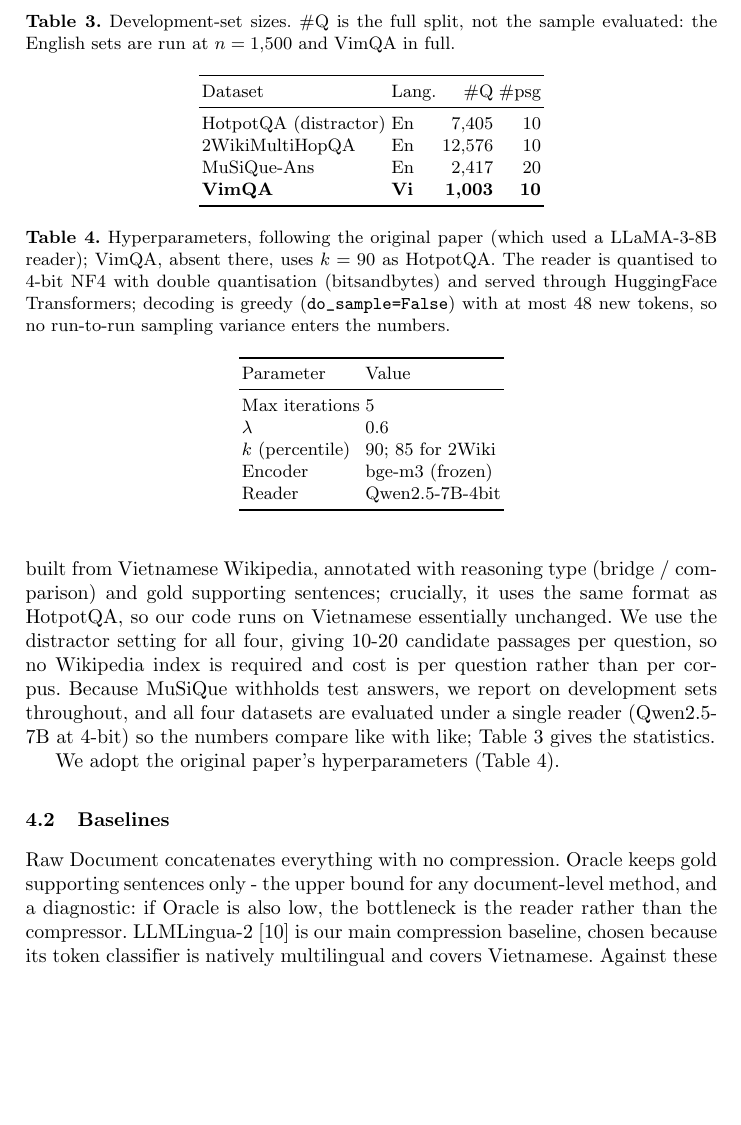
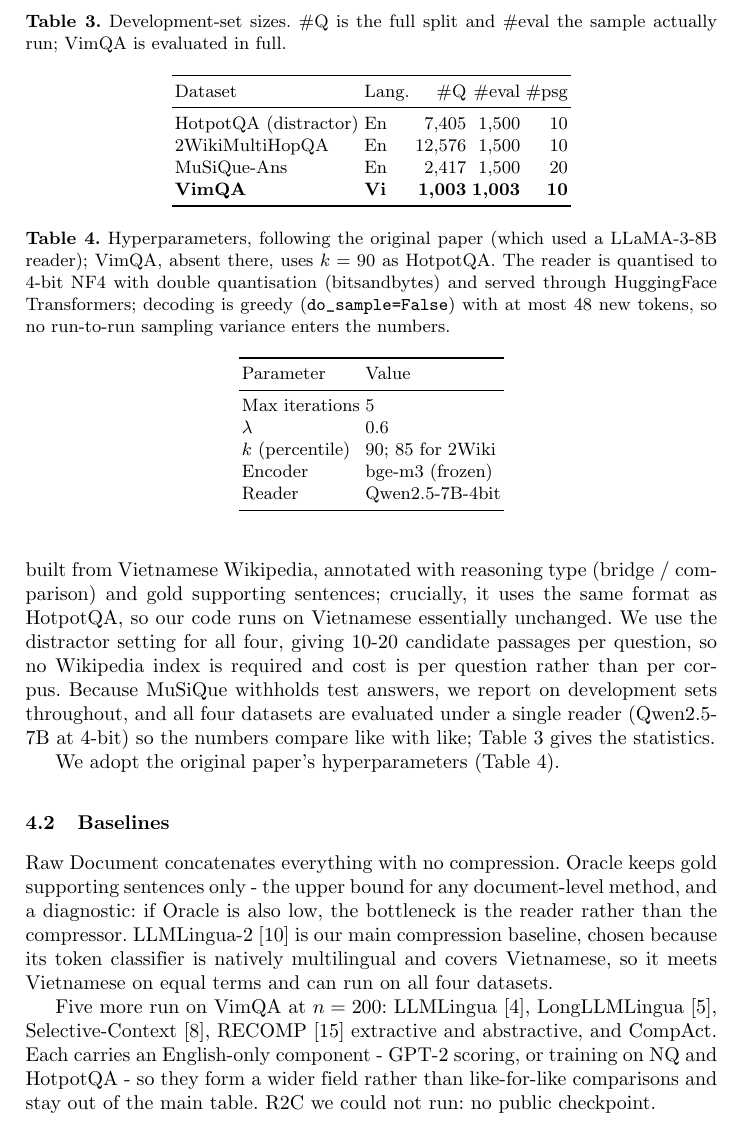
Before and after one commit to nhantrnh/ANLP-IterCOMP, a LaTeX thesis (soict/paper.tex): part of page 7 of 14, cut so that both start at the same text, the shorter picture padded with empty space. Compiled offline with pdfLaTeX.

Commit message:
Name all six baselines in the setup; show what was evaluated
The abstract promised six compression baselines and Section 4.2 introduced
one. The other five - LLMLingua, LongLLMLingua, Selective-Context, RECOMP in
both forms, CompAct - appeared only as an aside in the results, and R2C's
absence was explained in the limitations. They are all in the setup now, with
the reason they sit outside the main table: each carries an English-only
component, so they are a wider field rather than like-for-like. The two places
that used to carry this are cut.

Table 3 listed full development splits next to a paper that evaluates 1,500 of
each. The caption said so; the table did not. It has an #eval column now,
checked against the per_row counts in the released results.

```diff
--- a/soict/paper.tex
+++ b/soict/paper.tex
@@ -506,18 +506,18 @@ compare like with like; Table~\ref{tab:datasets} gives the statistics.
 
 \begin{table}[t]
 \centering
-\caption{Development-set sizes. \#Q is the full split, not the sample
-evaluated: the English sets are run at $n=1{,}500$ and VimQA in full.}
+\caption{Development-set sizes. \#Q is the full split and \#eval the sample
+actually run; VimQA is evaluated in full.}
 \label{tab:datasets}
 \small
-\begin{tabular}{llrr}
+\begin{tabular}{llrrr}
 \toprule
-Dataset & Lang. & \#Q & \#psg \\
+Dataset & Lang. & \#Q & \#eval & \#psg \\
 \midrule
-HotpotQA (distractor) & En & 7,405  & 10 \\
-2WikiMultiHopQA       & En & 12,576 & 10 \\
-MuSiQue-Ans           & En & 2,417  & 20 \\
-\textbf{VimQA}        & \textbf{Vi} & \textbf{1,003} & \textbf{10} \\
+HotpotQA (distractor) & En & 7,405  & 1,500 & 10 \\
+2WikiMultiHopQA       & En & 12,576 & 1,500 & 10 \\
+MuSiQue-Ans           & En & 2,417  & 1,500 & 20 \\
+\textbf{VimQA}        & \textbf{Vi} & \textbf{1,003} & \textbf{1,003} & \textbf{10} \\
 \bottomrule
 \end{tabular}
 \end{table}
@@ -555,8 +555,16 @@ keeps gold supporting sentences only - the upper bound for any
 document-level method, and a diagnostic: if Oracle is also low, the bottleneck is
 the reader rather than the compressor. LLMLingua-2
 \cite{pan2024llmlingua2} is our main compression baseline, chosen because its
-token classifier is natively multilingual and covers Vietnamese. Against
-these we run IterCOMP as reimplemented here.
+token classifier is natively multilingual and covers Vietnamese, so it meets
+Vietnamese on equal terms and can run on all four datasets.
+
+Five more run on VimQA at $n=200$: LLMLingua \cite{jiang2023llmlingua},
+LongLLMLingua \cite{jiang2024longllmlingua}, Selective-Context
+\cite{li2023selectivecontext}, RECOMP \cite{xu2024recomp} extractive and
+abstractive, and CompAct. Each carries an English-only component - GPT-2
+scoring, or training on NQ and HotpotQA - so they form a wider field rather than
+like-for-like comparisons and stay out of the main table. R2C we could not run:
+no public checkpoint.
 
 \subsection{Metrics}
 We report Exact Match (EM) and F1 under the standard HotpotQA
```
Also changed, not shown: soict/paper.pdf, soict/paper.tex (14 more changed lines).
